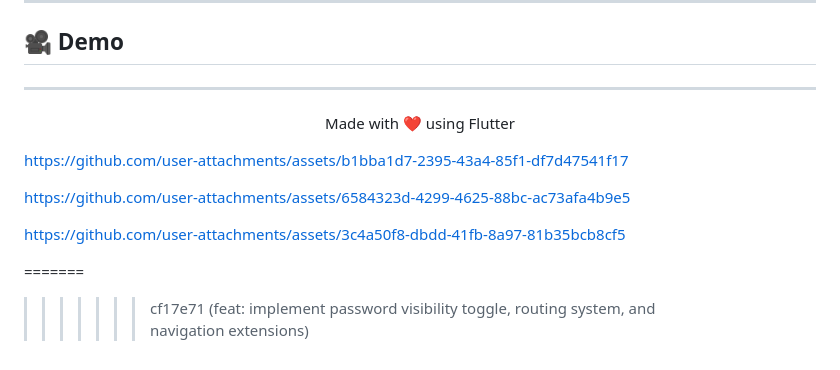
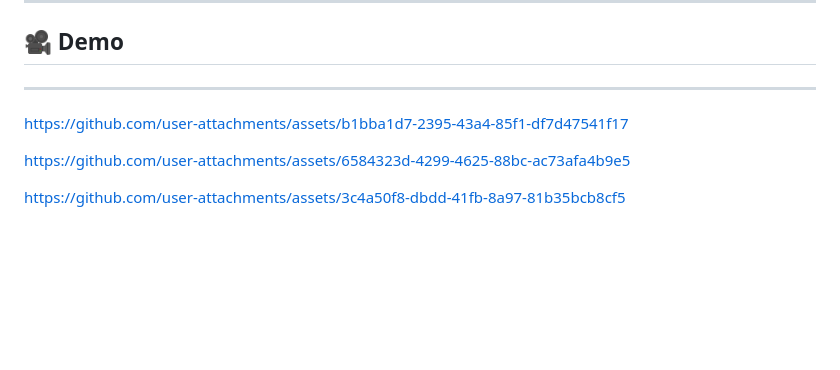
Before and after one commit to karen-elkess/bookia_app, a Markdown page: README.md, the part around the change. Rendered like a GitHub page; blank space fills up the shorter version.

```diff
--- a/README.md
+++ b/README.md
@@ -117,11 +117,6 @@ flutter run
 
 ---
 
-<div align="center">
-
-Made with ❤️ using Flutter
-
-</div>
 
 
 
@@ -136,7 +131,3 @@ https://github.com/user-attachments/assets/6584323d-4299-4625-88bc-ac73afa4b9e5
 
 
 https://github.com/user-attachments/assets/3c4a50f8-dbdd-41fb-8a97-81b35bcb8cf5
-
-
-=======
->>>>>>> cf17e71 (feat: implement password visibility toggle, routing system, and navigation extensions)
```
